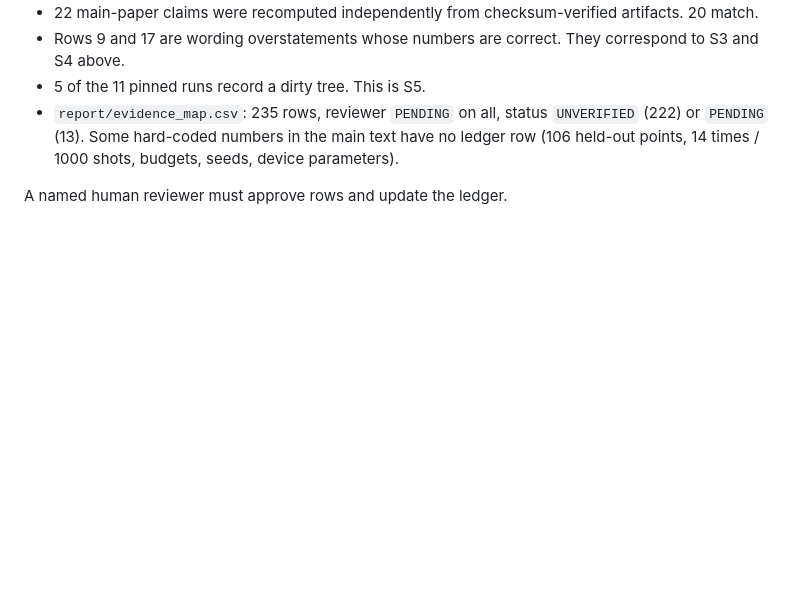
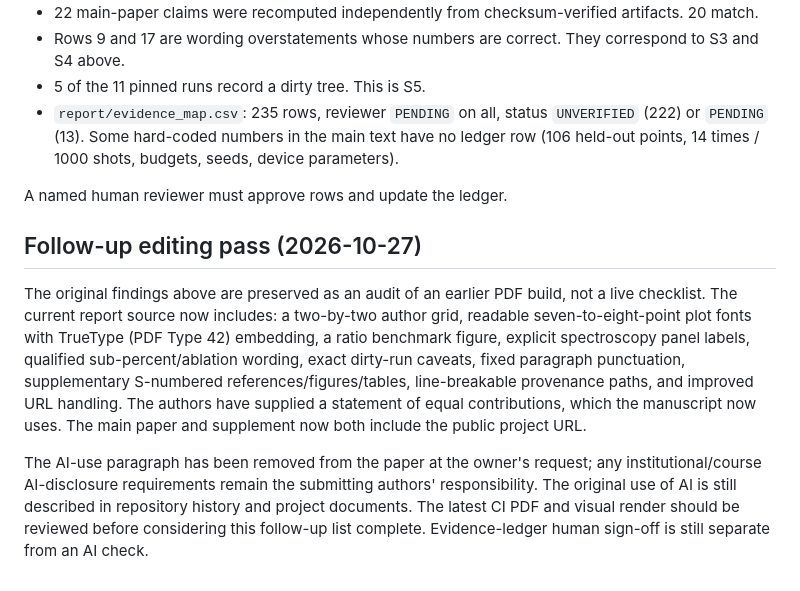
Before and after one commit to udsy19/quantum-dd-optimizer, a Markdown page: docs/RELEASE_REVIEW.md, the part around the change. GitHub-like rendering; blank space fills up the shorter version.

Commit message:
docs: reconcile release review with current figure, IEEE and contribution corrections

```diff
--- a/docs/RELEASE_REVIEW.md
+++ b/docs/RELEASE_REVIEW.md
@@ -155,3 +155,21 @@ approval:
   points, 14 times / 1000 shots, budgets, seeds, device parameters).
 
 A named human reviewer must approve rows and update the ledger.
+
+
+## Follow-up editing pass (2026-10-27)
+
+The original findings above are preserved as an audit of an earlier PDF build, not a live checklist.
+The current report source now includes: a two-by-two author grid, readable seven-to-eight-point
+plot fonts with TrueType (PDF Type 42) embedding, a ratio benchmark figure, explicit
+spectroscopy panel labels, qualified sub-percent/ablation wording, exact dirty-run caveats,
+fixed paragraph punctuation, supplementary S-numbered references/figures/tables,
+line-breakable provenance paths, and improved URL handling. The authors have supplied a
+statement of equal contributions, which the manuscript now uses. The main paper and
+supplement now both include the public project URL.
+
+The AI-use paragraph has been removed from the paper at the owner's request; any
+institutional/course AI-disclosure requirements remain the submitting authors'
+responsibility. The original use of AI is still described in repository history and project
+documents. The latest CI PDF and visual render should be reviewed before considering this
+follow-up list complete. Evidence-ledger human sign-off is still separate from an AI check.
```
